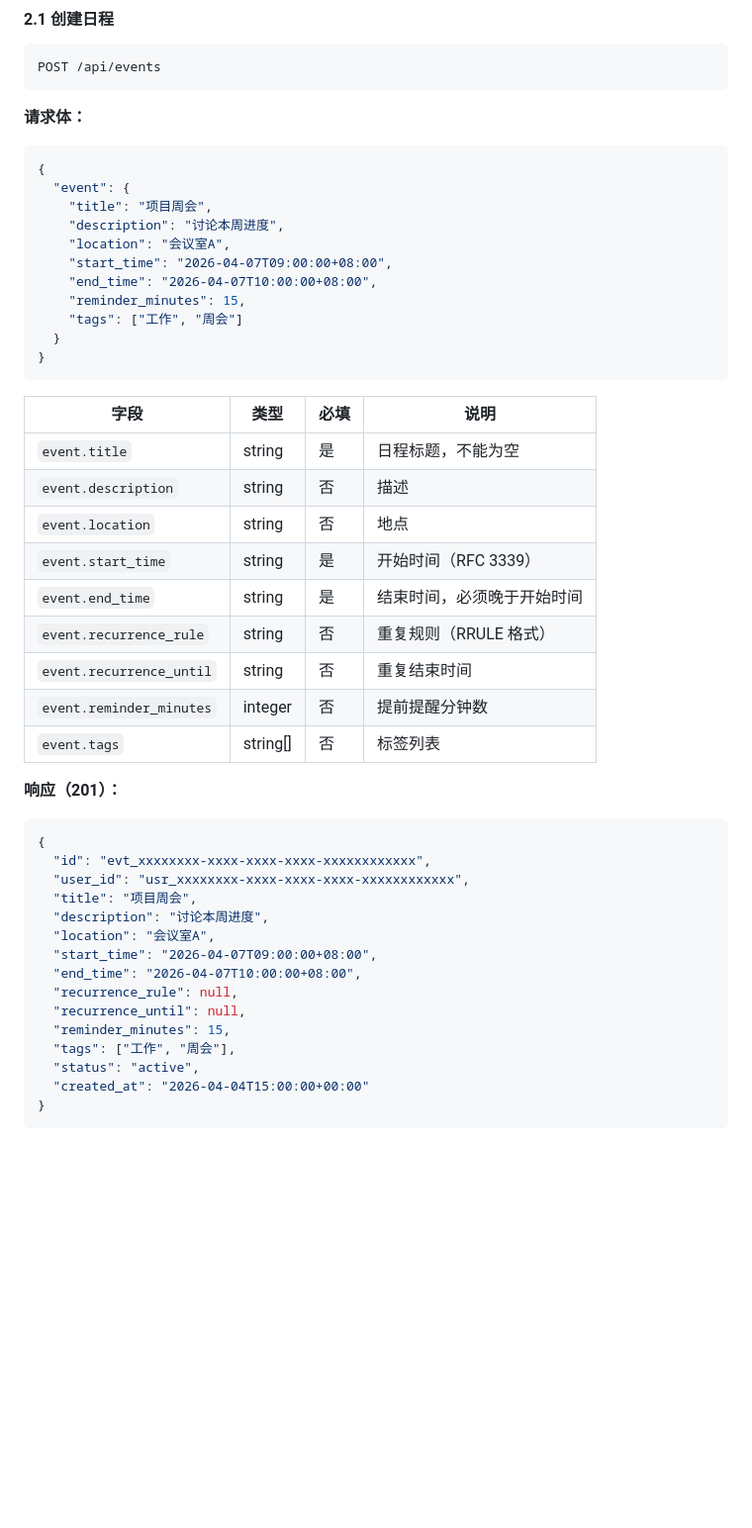
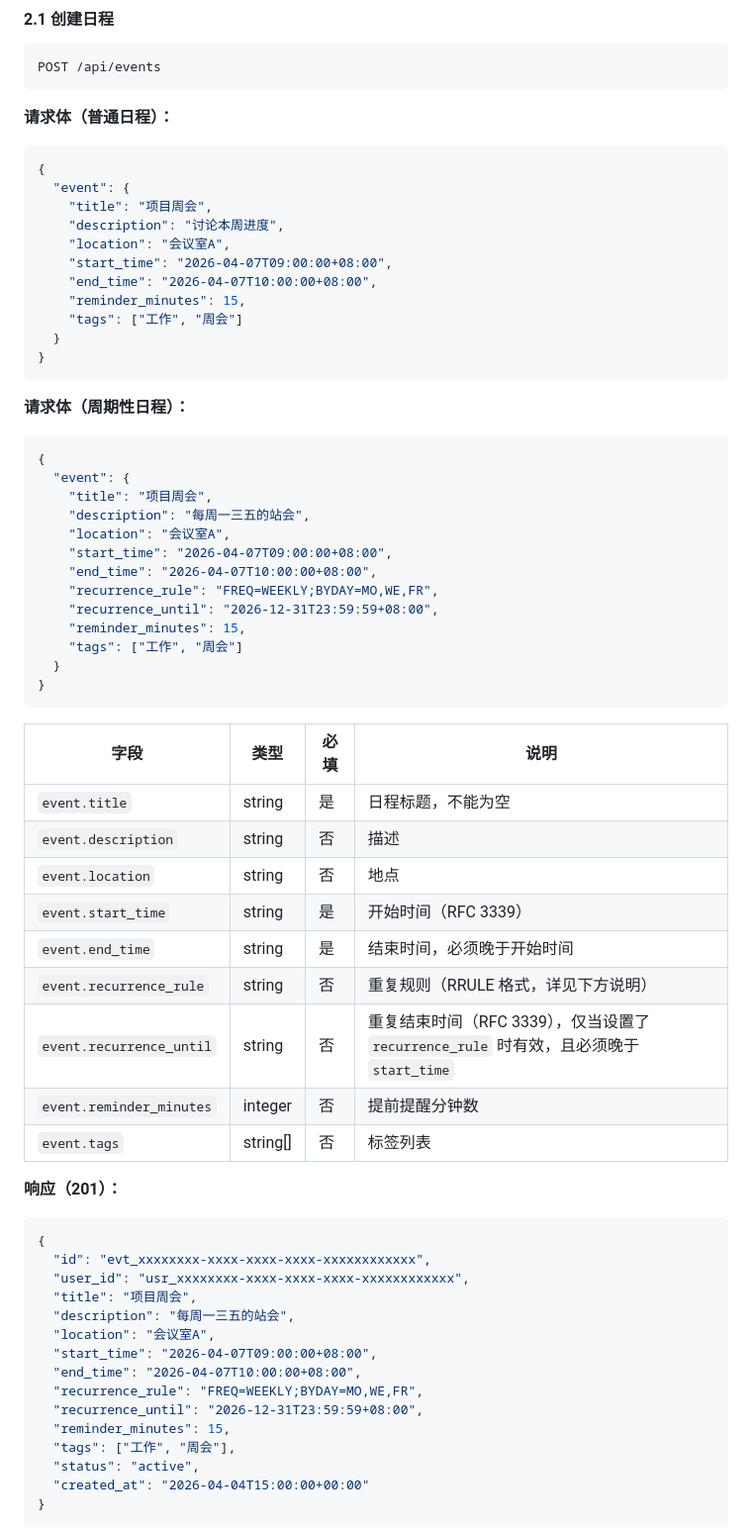
Before and after one commit to xinbaojian/calendar-manager, a Markdown page: docs/API_USAGE.md, the part around one of its changes. Shown at 99% size. GitHub-like rendering; blank space fills up the shorter version.

Commit message:
📝 docs: 更新 API 文档，补充周期性日程说明
- 添加周期性日程创建请求体示例和 RRULE 规则参考表
- 补充更新日程接口中设置/取消周期性规则的用法
- 在 cURL/Python/JavaScript 调用示例中添加周期性日程示例
- 完善 recurrence_until 字段的校验约束说明

````diff
--- a/docs/API_USAGE.md
+++ b/docs/API_USAGE.md
@@ -162,7 +162,7 @@ POST /api/auth/api-key
 POST /api/events
 ```
 
-**请求体：**
+**请求体（普通日程）：**
 ```json
 {
   "event": {
@@ -177,6 +177,23 @@ POST /api/events
 }
 ```
 
+**请求体（周期性日程）：**
+```json
+{
+  "event": {
+    "title": "项目周会",
+    "description": "每周一三五的站会",
+    "location": "会议室A",
+    "start_time": "2026-04-07T09:00:00+08:00",
+    "end_time": "2026-04-07T10:00:00+08:00",
+    "recurrence_rule": "FREQ=WEEKLY;BYDAY=MO,WE,FR",
+    "recurrence_until": "2026-12-31T23:59:59+08:00",
+    "reminder_minutes": 15,
+    "tags": ["工作", "周会"]
+  }
+}
+```
+
 | 字段 | 类型 | 必填 | 说明 |
 |------|------|------|------|
 | `event.title` | string | 是 | 日程标题，不能为空 |
@@ -184,8 +201,8 @@ POST /api/events
 | `event.location` | string | 否 | 地点 |
 | `event.start_time` | string | 是 | 开始时间（RFC 3339） |
 | `event.end_time` | string | 是 | 结束时间，必须晚于开始时间 |
-| `event.recurrence_rule` | string | 否 | 重复规则（RRULE 格式） |
-| `event.recurrence_until` | string | 否 | 重复结束时间 |
+| `event.recurrence_rule` | string | 否 | 重复规则（RRULE 格式，详见下方说明） |
+| `event.recurrence_until` | string | 否 | 重复结束时间（RFC 3339），仅当设置了 `recurrence_rule` 时有效，且必须晚于 `start_time` |
 | `event.reminder_minutes` | integer | 否 | 提前提醒分钟数 |
 | `event.tags` | string[] | 否 | 标签列表 |
 
@@ -195,12 +212,12 @@ POST /api/events
   "id": "evt_xxxxxxxx-xxxx-xxxx-xxxx-xxxxxxxxxxxx",
   "user_id": "usr_xxxxxxxx-xxxx-xxxx-xxxx-xxxxxxxxxxxx",
   "title": "项目周会",
-  "description": "讨论本周进度",
+  "description": "每周一三五的站会",
   "location": "会议室A",
   "start_time": "2026-04-07T09:00:00+08:00",
   "end_time": "2026-04-07T10:00:00+08:00",
-  "recurrence_rule": null,
-  "recurrence_until": null,
+  "recurrence_rule": "FREQ=WEEKLY;BYDAY=MO,WE,FR",
+  "recurrence_until": "2026-12-31T23:59:59+08:00",
   "reminder_minutes": 15,
   "tags": ["工作", "周会"],
   "status": "active",
````
Also changed, not shown: other parts of docs/API_USAGE.md (+93 -1 lines).
